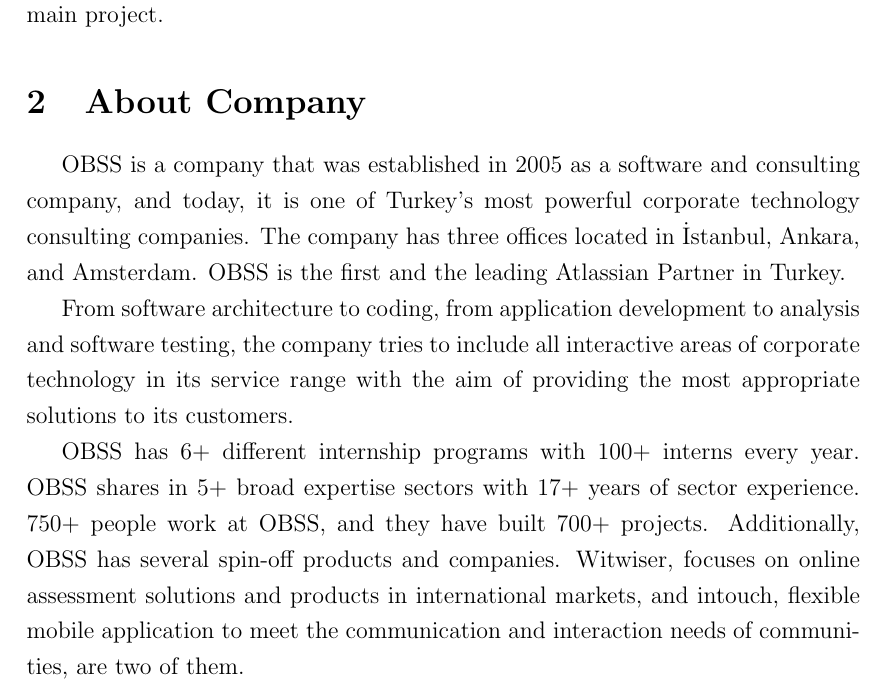
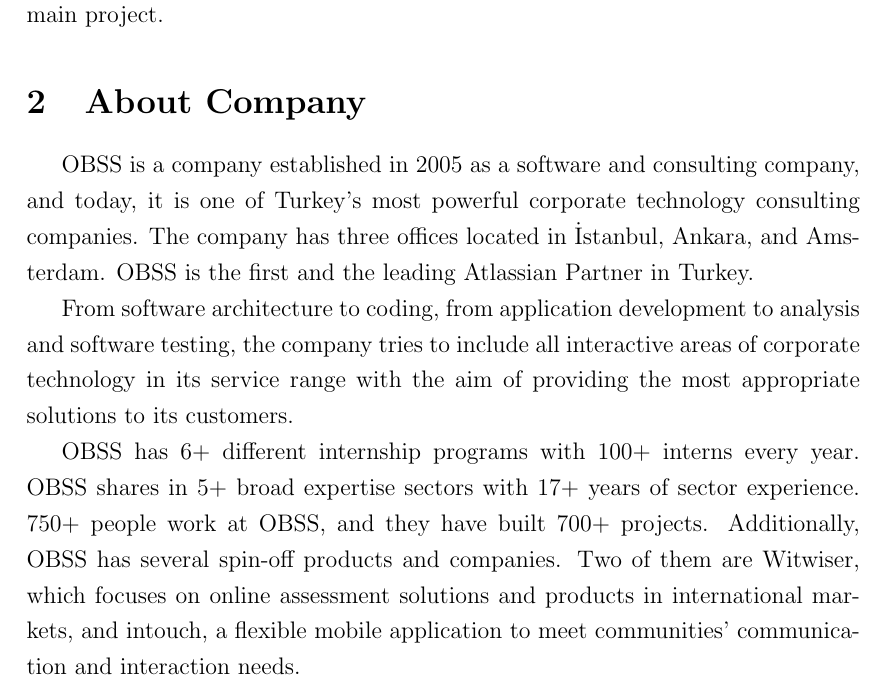
Before and after one commit to burakmetehan/internship-report-2022, a LaTeX document (ceng300-internship-report.tex, which reads files/company.tex): part of page 4 of 39, cut so that both start at the same text. Compiled offline with pdfLaTeX.

Commit message:
Update about company

```diff
--- a/files/company.tex
+++ b/files/company.tex
@@ -1,7 +1,7 @@
 \section{About Company}
 
-OBSS is a company that was established in 2005 as a software and consulting company, and today, it is one of Turkey's most powerful corporate technology consulting companies. The company has three offices located in İstanbul, Ankara, and Amsterdam. OBSS is the first and the leading Atlassian Partner in Turkey.
+OBSS is a company established in 2005 as a software and consulting company, and today, it is one of Turkey's most powerful corporate technology consulting companies. The company has three offices located in İstanbul, Ankara, and Amsterdam. OBSS is the first and the leading Atlassian Partner in Turkey.
 
 From software architecture to coding, from application development to analysis and software testing, the company tries to include all interactive areas of corporate technology in its service range with the aim of providing the most appropriate solutions to its customers.
 
-OBSS has 6+ different internship programs with 100+ interns every year. OBSS shares in 5+ broad expertise sectors with 17+ years of sector experience. 750+ people work at OBSS, and they have built 700+ projects. Additionally, OBSS has several spin-off products and companies. Witwiser, focuses on online assessment solutions and products in international markets, and intouch, flexible mobile application to meet the communication and interaction needs of communities, are two of them.
+OBSS has 6+ different internship programs with 100+ interns every year. OBSS shares in 5+ broad expertise sectors with 17+ years of sector experience. 750+ people work at OBSS, and they have built 700+ projects. Additionally, OBSS has several spin-off products and companies. Two of them are Witwiser, which focuses on online assessment solutions and products in international markets, and intouch, a flexible mobile application to meet communities' communication and interaction needs.
```
Also changed, not shown: 1 other file.
